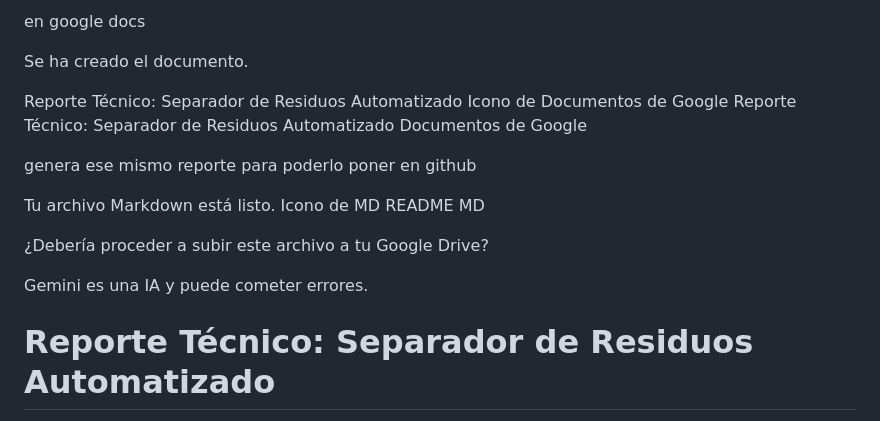
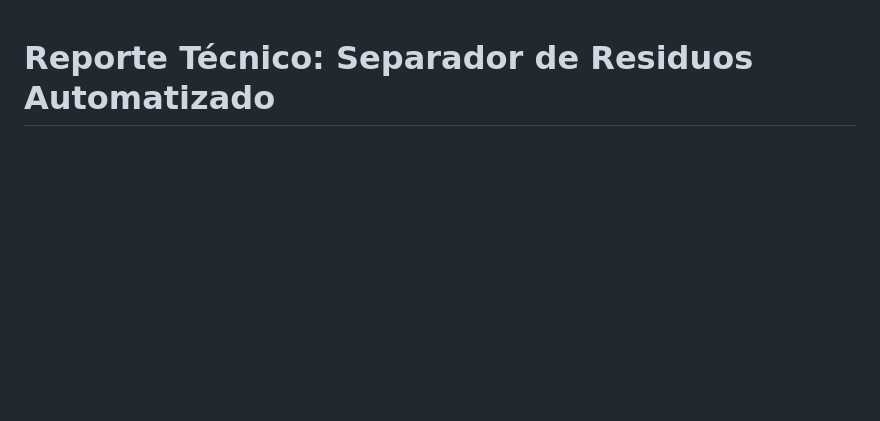
Before and after one commit to ChrisLomeliRubio/GarbageClassification, a Markdown page: README.md, the part around one of its changes. GitHub-like rendering; blank space fills up the shorter version.

```diff
--- a/README.md
+++ b/README.md
@@ -96,24 +1,3 @@ Una vez configurado el entorno y conectados los componentes físicos (sensores i
-en google docs
-
-Se ha creado el documento.
-
-Reporte Técnico: Separador de Residuos Automatizado
-Icono de Documentos de Google
-Reporte Técnico: Separador de Residuos Automatizado
- Documentos de Google
-
-genera ese mismo reporte para poderlo poner en github
-
-Tu archivo Markdown está listo.
-Icono de MD
-README
- MD
-
-¿Debería proceder a subir este archivo a tu Google Drive?
-
-
-Gemini es una IA y puede cometer errores.
-
 # Reporte Técnico: Separador de Residuos Automatizado
 
 Este documento detalla la arquitectura de hardware, la integración de periféricos y la configuración del entorno de software basados en la Raspberry Pi 5 para el proyecto de separación de residuos mediante visión artificial.
```
Also changed, not shown: other parts of README.md (+0 -95 lines).
